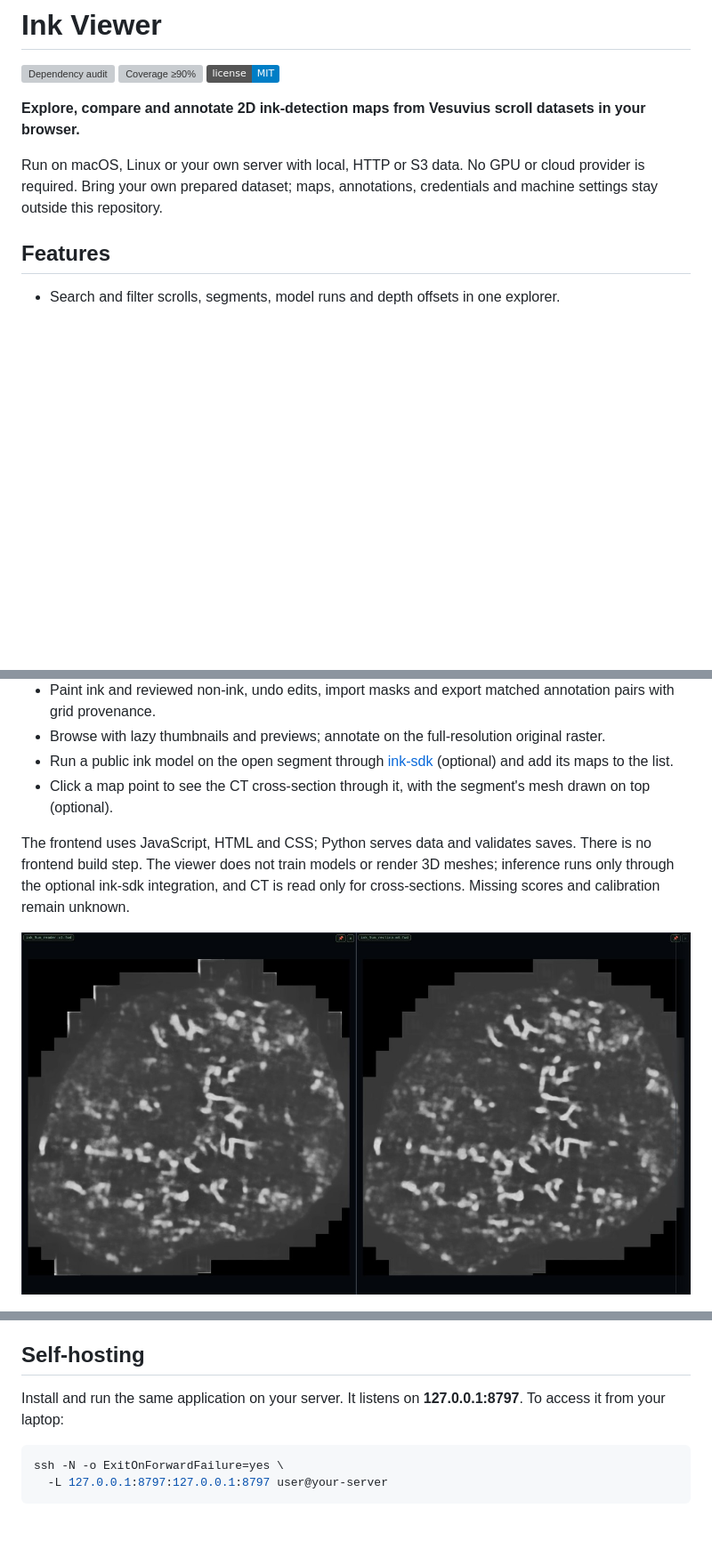
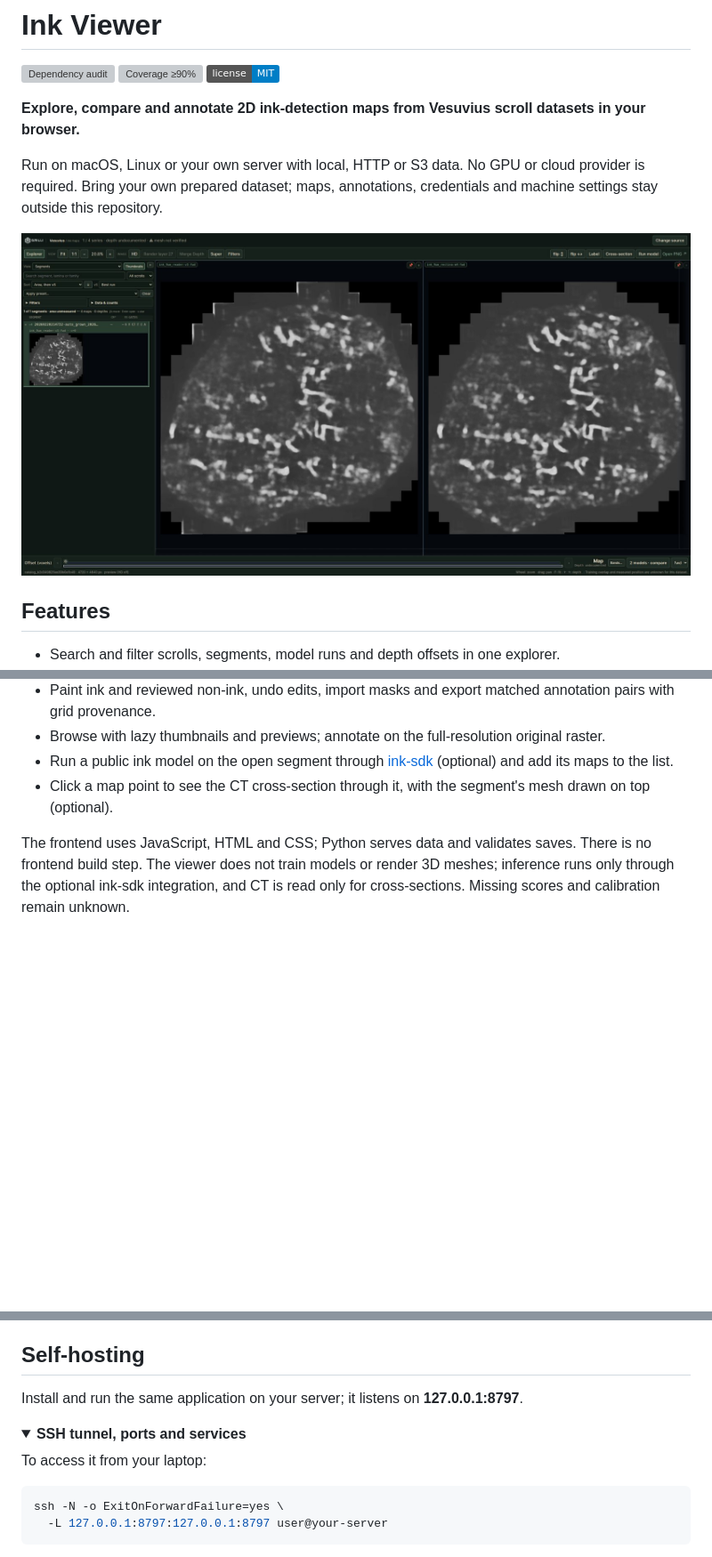
Before and after one commit to LimeGS/ink-viewer, a Markdown page: README.md, 3 parts joined by grey strips. Shown at 89% size. Rendered like a GitHub page; pictures changed too: docs/images/compare-models.jpg (deleted), docs/images/ui-overview.jpg (added); folded sections open; badges without logos; blank space fills up the shorter version; grey boxes are pictures that could not be loaded.

````diff
--- a/README.md
+++ b/README.md
@@ -7,6 +7,8 @@
 **Explore, compare and annotate 2D ink-detection maps from Vesuvius scroll datasets in your browser.**
 
 Run on macOS, Linux or your own server with local, HTTP or S3 data. No GPU or cloud provider is required. Bring your own prepared dataset; maps, annotations, credentials and machine settings stay outside this repository.
+
+![The viewer comparing two ink models on a PHerc0841 segment](docs/images/ui-overview.jpg)
 
 ## Features
 
@@ -19,8 +21,6 @@ Run on macOS, Linux or your own server with local, HTTP or S3 data. No GPU or cl
 - Click a map point to see the CT cross-section through it, with the segment's mesh drawn on top (optional).
 
 The frontend uses JavaScript, HTML and CSS; Python serves data and validates saves. There is no frontend build step. The viewer does not train models or render 3D meshes; inference runs only through the optional ink-sdk integration, and CT is read only for cross-sections. Missing scores and calibration remain unknown.
-
-![Two ink models side by side on a PHerc0841 segment](docs/images/compare-models.jpg)
 
 ![Cross-sections: the mesh on its sheet (left) and cutting across the layers (right)](docs/images/cross-sections.jpg)
 
@@ -89,7 +98,12 @@ See the guide for [public index preparation and publication](docs/guide.md#conne
 
 ## Self-hosting
 
-Install and run the same application on your server. It listens on **127.0.0.1:8797**. To access it from your laptop:
+Install and run the same application on your server; it listens on **127.0.0.1:8797**.
+
+<details>
+<summary><b>SSH tunnel, ports and services</b></summary>
+
+To access it from your laptop:
 
 ```sh
 ssh -N -o ExitOnForwardFailure=yes \
````
Also changed, not shown: other parts of README.md (+24 -3 lines).
